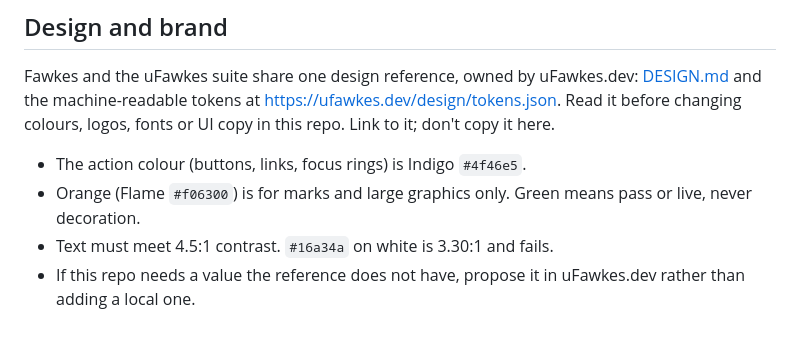
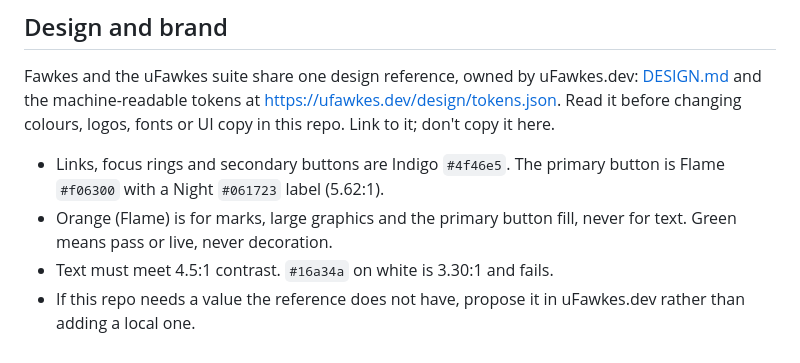
Before and after one commit to paruff/uFawkesDojo, a Markdown page: AGENTS.md, the part around the change. Drawn GitHub-style.

Commit message:
docs(design): say the primary button is Flame, not Indigo (#57)
The suite design reference now makes the primary button Flame with a
Night label; links, focus rings and secondary buttons stay Indigo.


Claude-Session: https://claude.ai/code/session_01SMqajoEXrDuyG6B8w6hYNu

Co-authored-by: Claude <noreply@anthropic.com>

```diff
--- a/AGENTS.md
+++ b/AGENTS.md
@@ -51,9 +51,10 @@ uFawkes.dev: [DESIGN.md](https://github.com/paruff/uFawkes.dev/blob/main/DESIGN.
 <https://ufawkes.dev/design/tokens.json>. Read it before changing colours, logos, fonts or UI copy in this
 repo. Link to it; don't copy it here.
 
-- The action colour (buttons, links, focus rings) is Indigo `#4f46e5`.
-- Orange (Flame `#f06300`) is for marks and large graphics only. Green means
-  pass or live, never decoration.
+- Links, focus rings and secondary buttons are Indigo `#4f46e5`. The primary
+  button is Flame `#f06300` with a Night `#061723` label (5.62:1).
+- Orange (Flame) is for marks, large graphics and the primary button fill,
+  never for text. Green means pass or live, never decoration.
 - Text must meet 4.5:1 contrast. `#16a34a` on white is 3.30:1 and fails.
 - If this repo needs a value the reference does not have, propose it in
   uFawkes.dev rather than adding a local one.
```
